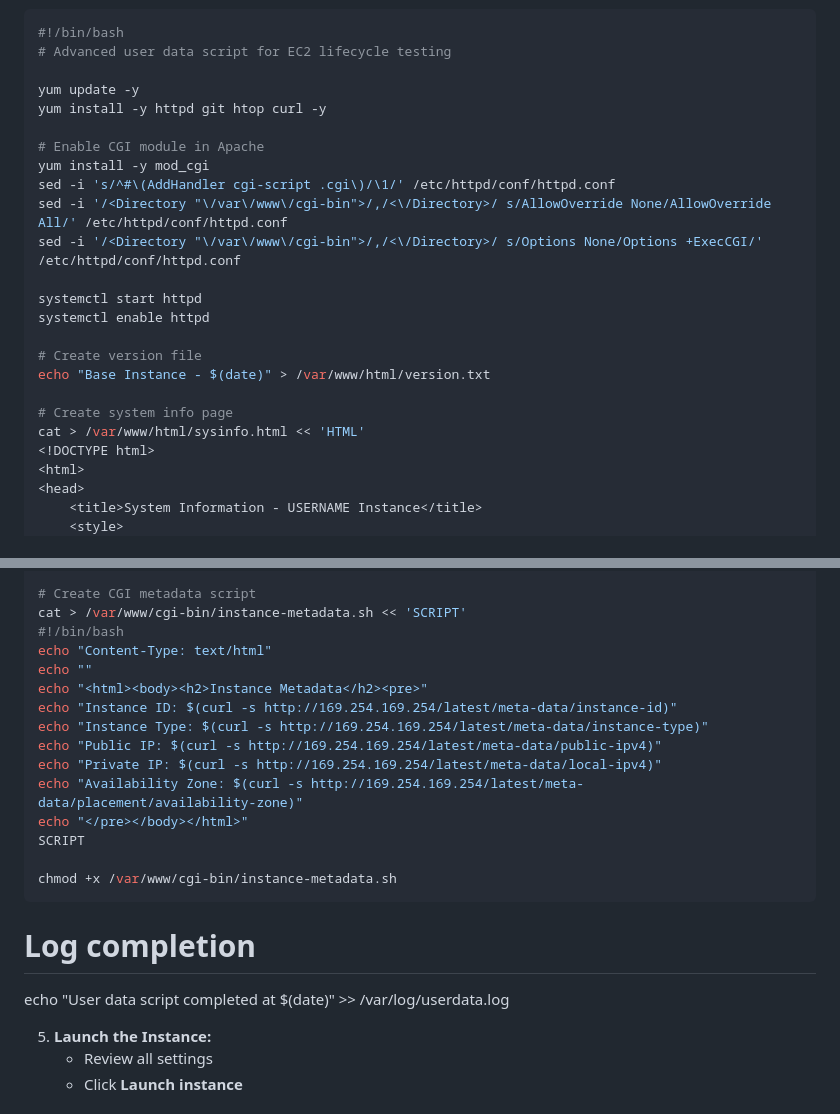
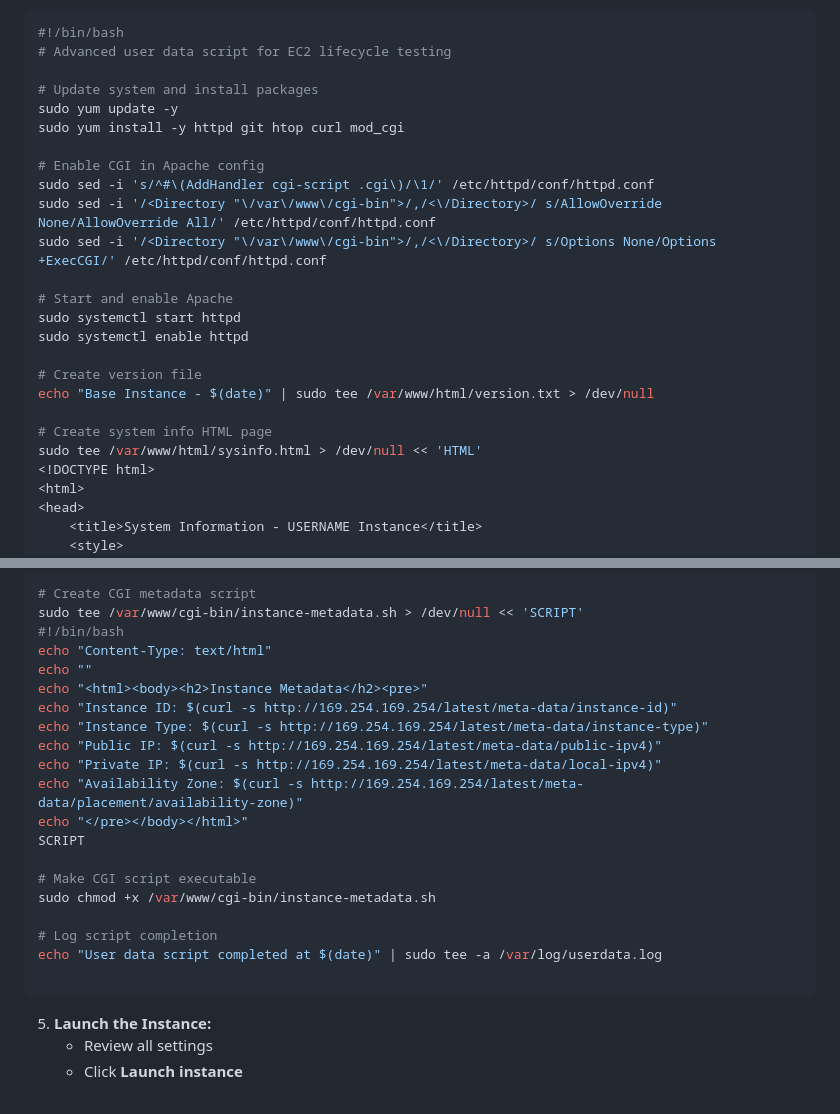
Before and after one commit to jwkidd3/aws_arch_v2, a Markdown page: lab2-ami-instance-lifecycle/README.md, 2 parts joined by grey strips. GitHub-like rendering.

````diff
--- a/lab2-ami-instance-lifecycle/README.md
+++ b/lab2-ami-instance-lifecycle/README.md
@@ -51,23 +51,24 @@ After completing this lab, you will be able to:
 #!/bin/bash
 # Advanced user data script for EC2 lifecycle testing
 
-yum update -y
-yum install -y httpd git htop curl -y
+# Update system and install packages
+sudo yum update -y
+sudo yum install -y httpd git htop curl mod_cgi
 
-# Enable CGI module in Apache
-yum install -y mod_cgi
-sed -i 's/^#\(AddHandler cgi-script .cgi\)/\1/' /etc/httpd/conf/httpd.conf
-sed -i '/<Directory "\/var\/www\/cgi-bin">/,/<\/Directory>/ s/AllowOverride None/AllowOverride All/' /etc/httpd/conf/httpd.conf
-sed -i '/<Directory "\/var\/www\/cgi-bin">/,/<\/Directory>/ s/Options None/Options +ExecCGI/' /etc/httpd/conf/httpd.conf
+# Enable CGI in Apache config
+sudo sed -i 's/^#\(AddHandler cgi-script .cgi\)/\1/' /etc/httpd/conf/httpd.conf
+sudo sed -i '/<Directory "\/var\/www\/cgi-bin">/,/<\/Directory>/ s/AllowOverride None/AllowOverride All/' /etc/httpd/conf/httpd.conf
+sudo sed -i '/<Directory "\/var\/www\/cgi-bin">/,/<\/Directory>/ s/Options None/Options +ExecCGI/' /etc/httpd/conf/httpd.conf
 
-systemctl start httpd
-systemctl enable httpd
+# Start and enable Apache
+sudo systemctl start httpd
+sudo systemctl enable httpd
 
 # Create version file
-echo "Base Instance - $(date)" > /var/www/html/version.txt
+echo "Base Instance - $(date)" | sudo tee /var/www/html/version.txt > /dev/null
 
-# Create system info page
-cat > /var/www/html/sysinfo.html << 'HTML'
+# Create system info HTML page
+sudo tee /var/www/html/sysinfo.html > /dev/null << 'HTML'
 <!DOCTYPE html>
 <html>
 <head>
@@ -100,7 +101,7 @@ cat > /var/www/html/sysinfo.html << 'HTML'
 HTML
 
 # Create CGI metadata script
-cat > /var/www/cgi-bin/instance-metadata.sh << 'SCRIPT'
+sudo tee /var/www/cgi-bin/instance-metadata.sh > /dev/null << 'SCRIPT'
 #!/bin/bash
 echo "Content-Type: text/html"
 echo ""
@@ -113,12 +114,13 @@ echo "Availability Zone: $(curl -s http://169.254.169.254/latest/meta-data/place
 echo "</pre></body></html>"
 SCRIPT
 
-chmod +x /var/www/cgi-bin/instance-metadata.sh
+# Make CGI script executable
+sudo chmod +x /var/www/cgi-bin/instance-metadata.sh
+
+# Log script completion
+echo "User data script completed at $(date)" | sudo tee -a /var/log/userdata.log
+
 ```
-
-# Log completion
-echo "User data script completed at $(date)" >> /var/log/userdata.log
-
 
 5. **Launch the Instance:**
    - Review all settings
````
